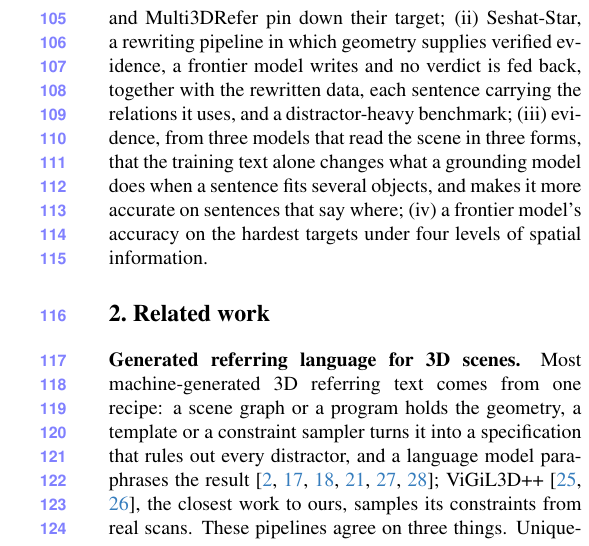
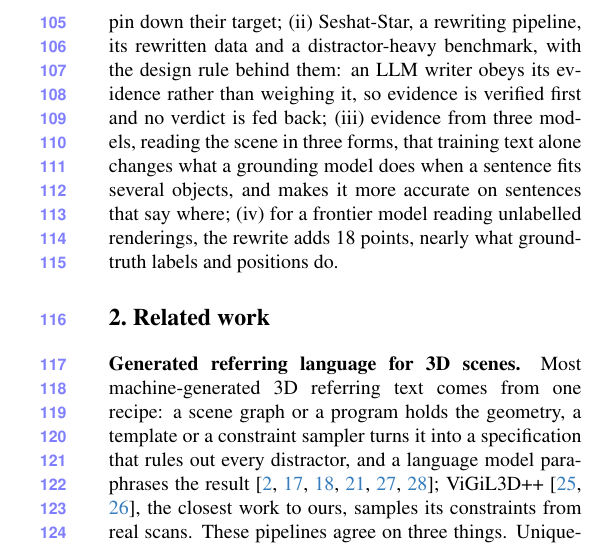
Before and after one commit to sujiez/Seshat-Star-paper, a LaTeX paper (main.tex, which reads sec/1_intro.tex): part of one column of page 4 of 12, cut so that both start at the same text. Compiled offline with pdfLaTeX.

Commit message:
Intro: contributions (ii) and (iv) state the design rule and the frontier-model finding
Co-authored-by: Cursor <cursoragent@cursor.com>

```diff
--- a/sec/1_intro.tex
+++ b/sec/1_intro.tex
@@ -31,6 +31,6 @@ We test what this does to models on 3D referring. The answer must be an object i
 
 The rewrites are less ambiguous: the scorer certifies 54--55\% of them, up from 19\%, and human annotators resolve 70\%, up from 47\%. They are rich: 3.0--3.2 checkable relations per sentence against 0.5--0.6. They stay varied: 13\% of the relations the writer uses lie beyond the verifier's vocabulary, without affecting how often a sentence is certified. And they need no original: given only a scene and a target, the pipeline writes sentences the scorer certifies just as often, on ScanNet~\cite{scannet} and on scenes from 3RScan~\cite{3rscan} and Matterport3D~\cite{matterport3d} (\cref{sec:data}). Trained on the rewrites rather than the originals, 3D-LLaVA moves from 44.6 to 50.7 Acc@0.5 on the original ScanRefer validation set, and from 35.2 to 42.4 on targets with same-class distractors: on the same short sentences, it commits to one look-alike where it used to cover two. Where the sentence says where, the gain is larger, and not one model's: on targets that only spatial relations tell apart, 3D-LLaVA, QuatRoPE and 3DRS are each 5 to 24 points more accurate when trained on the rewrites. And GPT-6, reading unlabelled renderings of the hardest targets, resolves 76\% from the rewrite against 58\% from the original (\cref{sec:model}).
 
-Our contributions are: (i) a scorer that measures whether a finished 3D referring expression is exact, built on geometric operators with 42 verifiable predicates, and with it a measurement of how often the sentences of ScanRefer and Multi3DRefer pin down their target; (ii) Seshat-Star, a rewriting pipeline in which geometry supplies verified evidence, a frontier model writes and no verdict is fed back, together with the rewritten data, each sentence carrying the relations it uses, and a distractor-heavy benchmark; (iii) evidence, from three models that read the scene in three forms, that the training text alone changes what a grounding model does when a sentence fits several objects, and makes it more accurate on sentences that say where; (iv) a frontier model's accuracy on the hardest targets under four levels of spatial information.
+Our contributions are: (i) a scorer that measures whether a finished 3D referring expression is exact, built on geometric operators with 42 verifiable predicates, and a measurement of how often ScanRefer and Multi3DRefer sentences pin down their target; (ii) Seshat-Star, a rewriting pipeline, its rewritten data and a distractor-heavy benchmark, with the design rule behind them: an LLM writer obeys its evidence rather than weighing it, so evidence is verified first and no verdict is fed back; (iii) evidence from three models, reading the scene in three forms, that training text alone changes what a grounding model does when a sentence fits several objects, and makes it more accurate on sentences that say where; (iv) for a frontier model reading unlabelled renderings, the rewrite adds 18 points, nearly what ground-truth labels and positions do.
 % 11-17 19:05: six contributions folded into four (review). Previous list:
 % Our contributions are: (i) a set of geometric operators, 42 verifiable predicates, that compute the spatial relations a rendering hides; (ii) built on them, a scorer that measures whether a 3D referring expression is exact, and Seshat-Star, a rewriting pipeline in which geometry supplies the evidence, a frontier model writes, and the scorer checks; (iii) rewritten referring expressions that each carry the relations they use, a distractor-heavy benchmark, and a pipeline that writes for any scene with instance labels, with or without an original sentence; (iv) evidence, from three models that read the scene in three forms, that the training text alone changes what a grounding model does when a sentence fits several objects, and makes it more accurate on sentences that say where; (v) a frontier model's accuracy on the hardest targets under four levels of spatial information; (vi) a design rule for LLM-written data: the writer obeys its evidence rather than weighing it, so the evidence is verified before writing and no verdict is fed back (\cref{sec:pipeline}).
```
